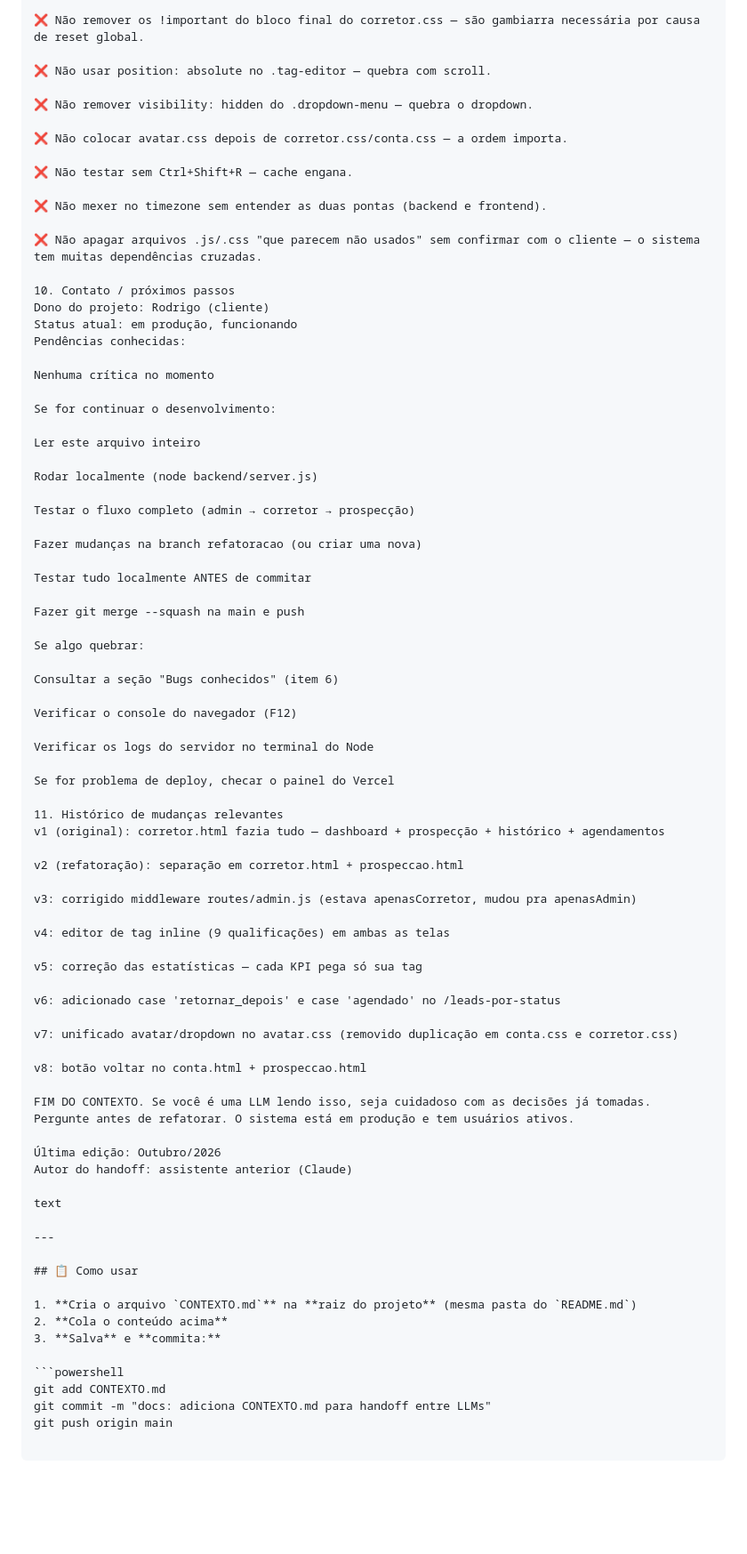
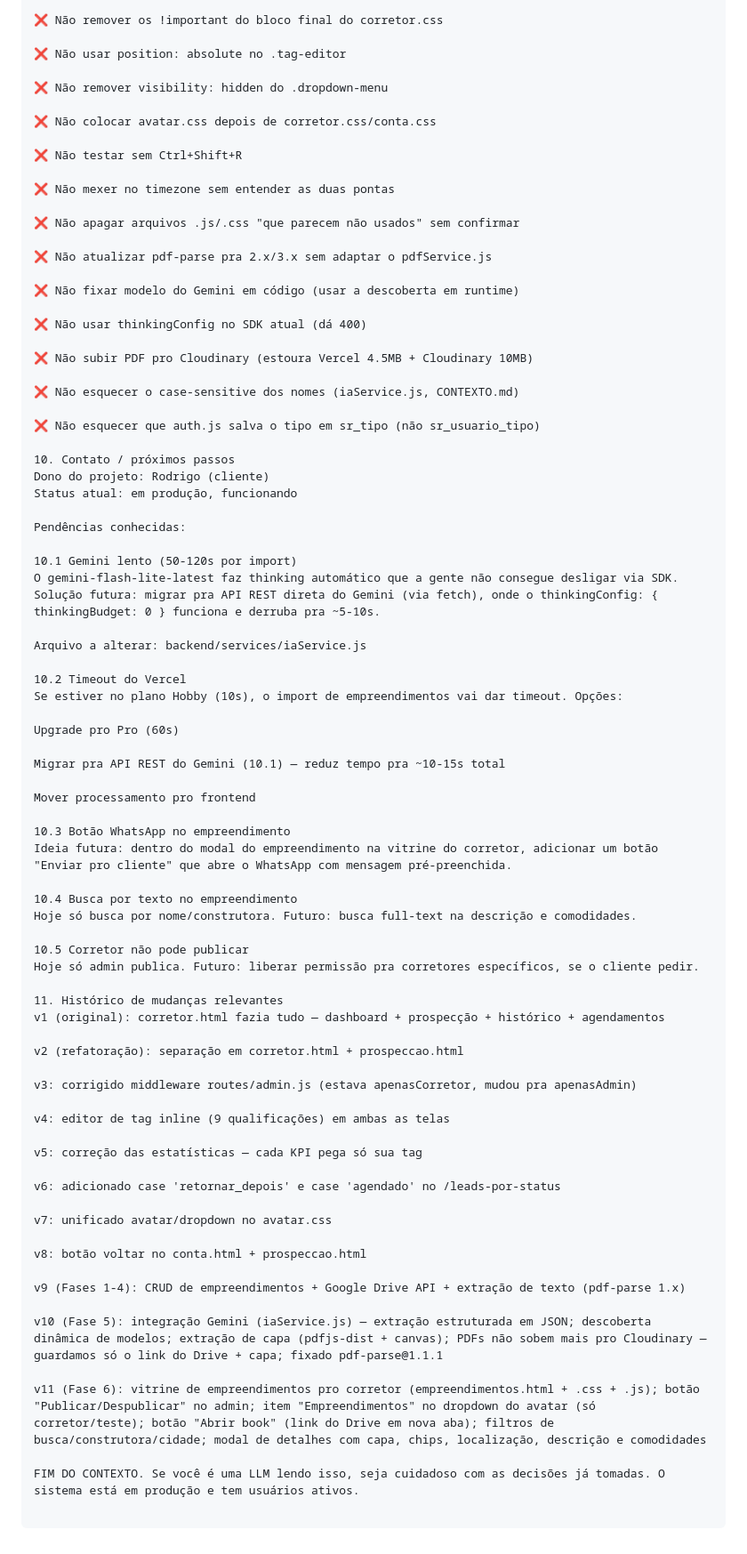
Before and after one commit to rdgoliveirasilva/crm-imobiliaria, a Markdown page: contexto.md, the part around one of its changes. Shown at 89% size. Rendered like a GitHub page; blank space fills up the shorter version.

````diff
--- a/contexto.md
+++ b/contexto.md
@@ -338,48 +430,58 @@ PORT=3000 (só local)
 
-❌ Não remover os !important do bloco final do corretor.css — são gambiarra necessária por causa de reset global.
+❌ Não remover os !important do bloco final do corretor.css
 
-❌ Não usar position: absolute no .tag-editor — quebra com scroll.
+❌ Não usar position: absolute no .tag-editor
 
-❌ Não remover visibility: hidden do .dropdown-menu — quebra o dropdown.
+❌ Não remover visibility: hidden do .dropdown-menu
 
-❌ Não colocar avatar.css depois de corretor.css/conta.css — a ordem importa.
+❌ Não colocar avatar.css depois de corretor.css/conta.css
 
-❌ Não testar sem Ctrl+Shift+R — cache engana.
+❌ Não testar sem Ctrl+Shift+R
 
-❌ Não mexer no timezone sem entender as duas pontas (backend e frontend).
+❌ Não mexer no timezone sem entender as duas pontas
 
-❌ Não apagar arquivos .js/.css "que parecem não usados" sem confirmar com o cliente — o sistema tem muitas dependências cruzadas.
+❌ Não apagar arquivos .js/.css "que parecem não usados" sem confirmar
+
+❌ Não atualizar pdf-parse pra 2.x/3.x sem adaptar o pdfService.js
+
+❌ Não fixar modelo do Gemini em código (usar a descoberta em runtime)
+
+❌ Não usar thinkingConfig no SDK atual (dá 400)
+
+❌ Não subir PDF pro Cloudinary (estoura Vercel 4.5MB + Cloudinary 10MB)
+
+❌ Não esquecer o case-sensitive dos nomes (iaService.js, CONTEXTO.md)
+
+❌ Não esquecer que auth.js salva o tipo em sr_tipo (não sr_usuario_tipo)
 
 10. Contato / próximos passos
 Dono do projeto: Rodrigo (cliente)
 Status atual: em produção, funcionando
+
 Pendências conhecidas:
 
-Nenhuma crítica no momento
+10.1 Gemini lento (50-120s por import)
+O gemini-flash-lite-latest faz thinking automático que a gente não consegue desligar via SDK. Solução futura: migrar pra API REST direta do Gemini (via fetch), onde o thinkingConfig: { thinkingBudget: 0 } funciona e derruba pra ~5-10s.
 
-Se for continuar o desenvolvimento:
+Arquivo a alterar: backend/services/iaService.js
 
-Ler este arquivo inteiro
+10.2 Timeout do Vercel
+Se estiver no plano Hobby (10s), o import de empreendimentos vai dar timeout. Opções:
 
-Rodar localmente (node backend/server.js)
+Upgrade pro Pro (60s)
 
-Testar o fluxo completo (admin → corretor → prospecção)
+Migrar pra API REST do Gemini (10.1) — reduz tempo pra ~10-15s total
 
-Fazer mudanças na branch refatoracao (ou criar uma nova)
+Mover processamento pro frontend
 
-Testar tudo localmente ANTES de commitar
+10.3 Botão WhatsApp no empreendimento
+Ideia futura: dentro do modal do empreendimento na vitrine do corretor, adicionar um botão "Enviar pro cliente" que abre o WhatsApp com mensagem pré-preenchida.
 
-Fazer git merge --squash na main e push
+10.4 Busca por texto no empreendimento
+Hoje só busca por nome/construtora. Futuro: busca full-text na descrição e comodidades.
 
-Se algo quebrar:
-
-Consultar a seção "Bugs conhecidos" (item 6)
-
-Verificar o console do navegador (F12)
-
-Verificar os logs do servidor no terminal do Node
-
-Se for problema de deploy, checar o painel do Vercel
+10.5 Corretor não pode publicar
+Hoje só admin publica. Futuro: liberar permissão pra corretores específicos, se o cliente pedir.
 
 11. Histórico de mudanças relevantes
 v1 (original): corretor.html fazia tudo — dashboard + prospecção + histórico + agendamentos
@@ -394,26 +496,14 @@ v5: correção das estatísticas — cada KPI pega só sua tag
 
 v6: adicionado case 'retornar_depois' e case 'agendado' no /leads-por-status
 
-v7: unificado avatar/dropdown no avatar.css (removido duplicação em conta.css e corretor.css)
+v7: unificado avatar/dropdown no avatar.css
 
 v8: botão voltar no conta.html + prospeccao.html
 
-FIM DO CONTEXTO. Se você é uma LLM lendo isso, seja cuidadoso com as decisões já tomadas. Pergunte antes de refatorar. O sistema está em produção e tem usuários ativos.
+v9 (Fases 1-4): CRUD de empreendimentos + Google Drive API + extração de texto (pdf-parse 1.x)
 
-Última edição: Outubro/2026
-Autor do handoff: assistente anterior (Claude)
+v10 (Fase 5): integração Gemini (iaService.js) — extração estruturada em JSON; descoberta dinâmica de modelos; extração de capa (pdfjs-dist + canvas); PDFs não sobem mais pro Cloudinary — guardamos só o link do Drive + capa; fixado pdf-parse@1.1.1
 
-text
+v11 (Fase 6): vitrine de empreendimentos pro corretor (empreendimentos.html + .css + .js); botão "Publicar/Despublicar" no admin; item "Empreendimentos" no dropdown do avatar (só corretor/teste); botão "Abrir book" (link do Drive em nova aba); filtros de busca/construtora/cidade; modal de detalhes com capa, chips, localização, descrição e comodidades
 
----
-
-## 📋 Como usar
-
-1. **Cria o arquivo `CONTEXTO.md`** na **raiz do projeto** (mesma pasta do `README.md`)
-2. **Cola o conteúdo acima**
-3. **Salva** e **commita:**
-
-```powershell
-git add CONTEXTO.md
-git commit -m "docs: adiciona CONTEXTO.md para handoff entre LLMs"
-git push origin main
+FIM DO CONTEXTO. Se você é uma LLM lendo isso, seja cuidadoso com as decisões já tomadas. O sistema está em produção e tem usuários ativos.
````
Also changed, not shown: other parts of contexto.md (+202 -110 lines).
